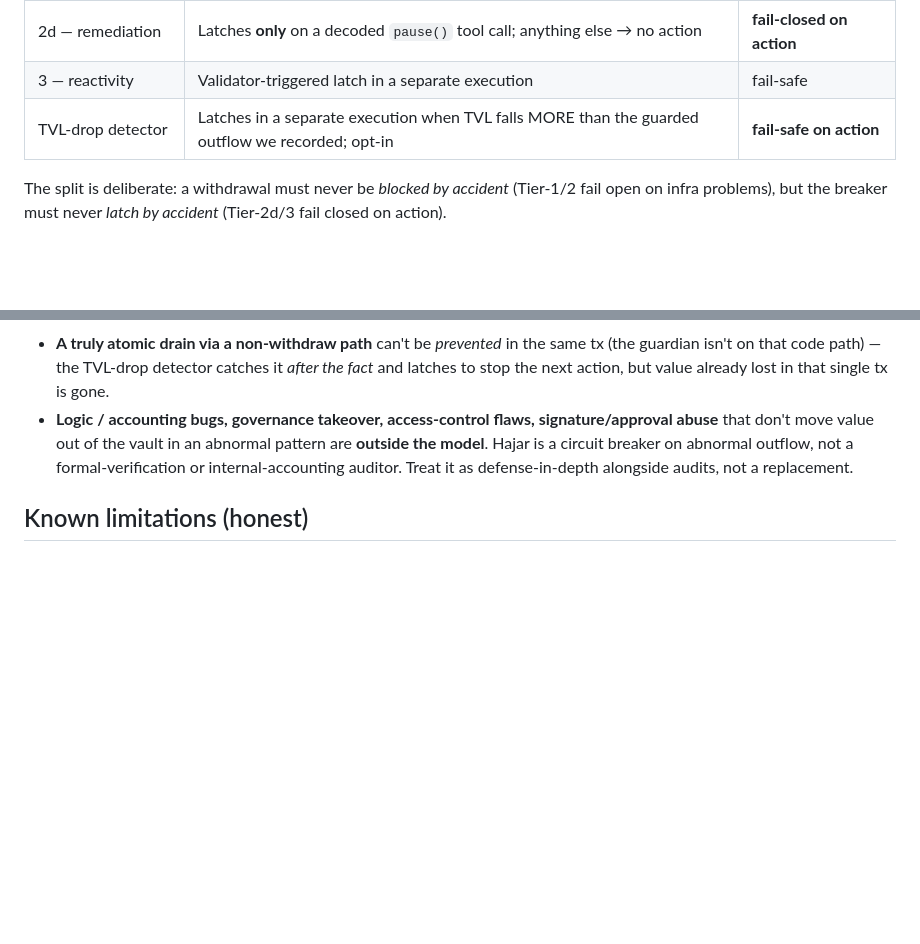
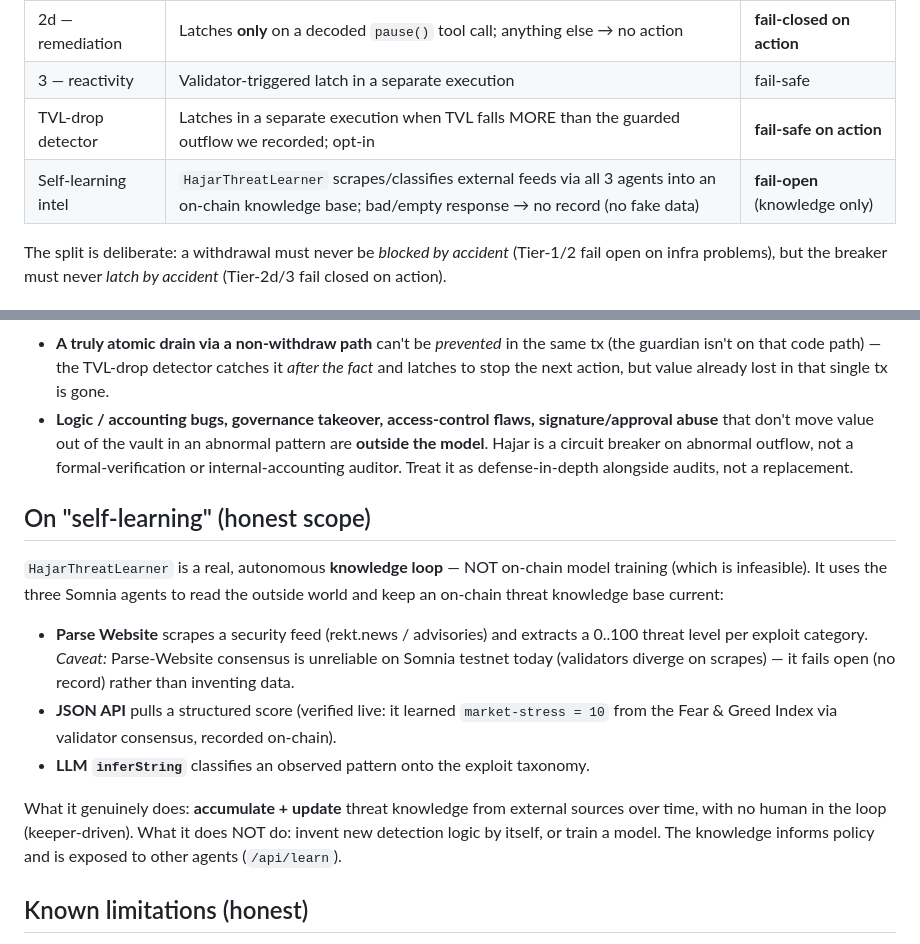
Before and after one commit to PugarHuda/hajar-somnia-guardian, a Markdown page: SECURITY.md, 2 parts joined by grey strips. Drawn GitHub-style; blank space fills up the shorter version.

```diff
--- a/SECURITY.md
+++ b/SECURITY.md
@@ -25,6 +25,7 @@ threat model, the deliberate safety choices, and the known limitations — hones
 | 2d — remediation | Latches **only** on a decoded `pause()` tool call; anything else → no action | **fail-closed on action** |
 | 3 — reactivity | Validator-triggered latch in a separate execution | fail-safe |
 | TVL-drop detector | Latches in a separate execution when TVL falls MORE than the guarded outflow we recorded; opt-in | **fail-safe on action** |
+| Self-learning intel | `HajarThreatLearner` scrapes/classifies external feeds via all 3 agents into an on-chain knowledge base; bad/empty response → no record (no fake data) | **fail-open** (knowledge only) |
 
 The split is deliberate: a withdrawal must never be *blocked by accident* (Tier-1/2 fail open on
 infra problems), but the breaker must never *latch by accident* (Tier-2d/3 fail closed on action).
@@ -76,6 +77,22 @@ end in an abnormal outflow, so this is broad — but the boundary matters and we
   circuit breaker on abnormal outflow, not a formal-verification or internal-accounting auditor.
   Treat it as defense-in-depth alongside audits, not a replacement.
 
+## On "self-learning" (honest scope)
+
+`HajarThreatLearner` is a real, autonomous **knowledge loop** — NOT on-chain model training (which
+is infeasible). It uses the three Somnia agents to read the outside world and keep an on-chain
+threat knowledge base current:
+- **Parse Website** scrapes a security feed (rekt.news / advisories) and extracts a 0..100 threat
+  level per exploit category. *Caveat:* Parse-Website consensus is unreliable on Somnia testnet
+  today (validators diverge on scrapes) — it fails open (no record) rather than inventing data.
+- **JSON API** pulls a structured score (verified live: it learned `market-stress = 10` from the
+  Fear & Greed Index via validator consensus, recorded on-chain).
+- **LLM `inferString`** classifies an observed pattern onto the exploit taxonomy.
+
+What it genuinely does: **accumulate + update** threat knowledge from external sources over time,
+with no human in the loop (keeper-driven). What it does NOT do: invent new detection logic by
+itself, or train a model. The knowledge informs policy and is exposed to other agents (`/api/learn`).
+
 ## Known limitations (honest)
 
 - **Parse-Website consensus is unreliable** on Somnia testnet today — even a maximally
```
Also changed, not shown: CLAUDE.md (+4 -0 lines), README.md (+2 -0 lines).
